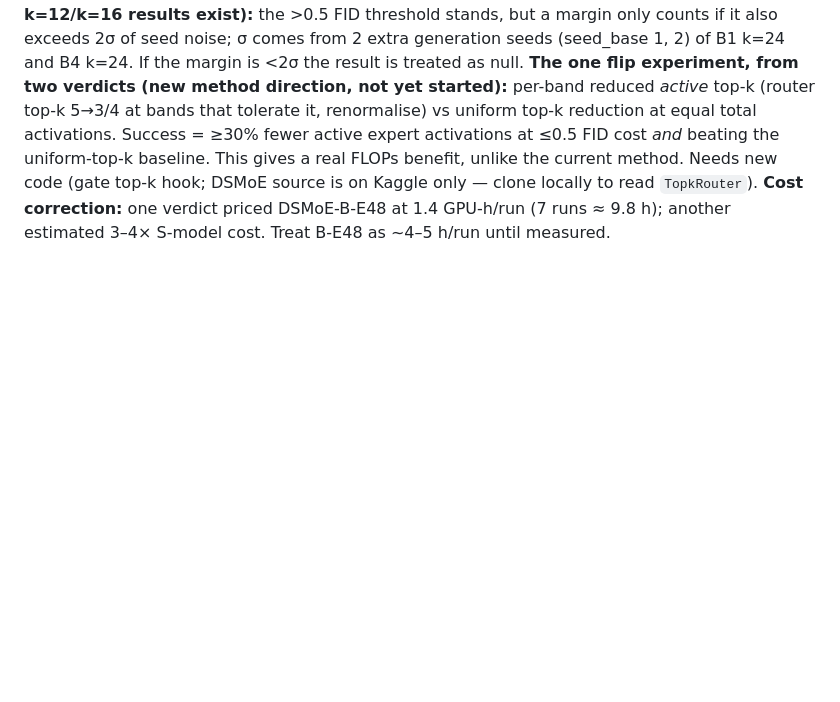
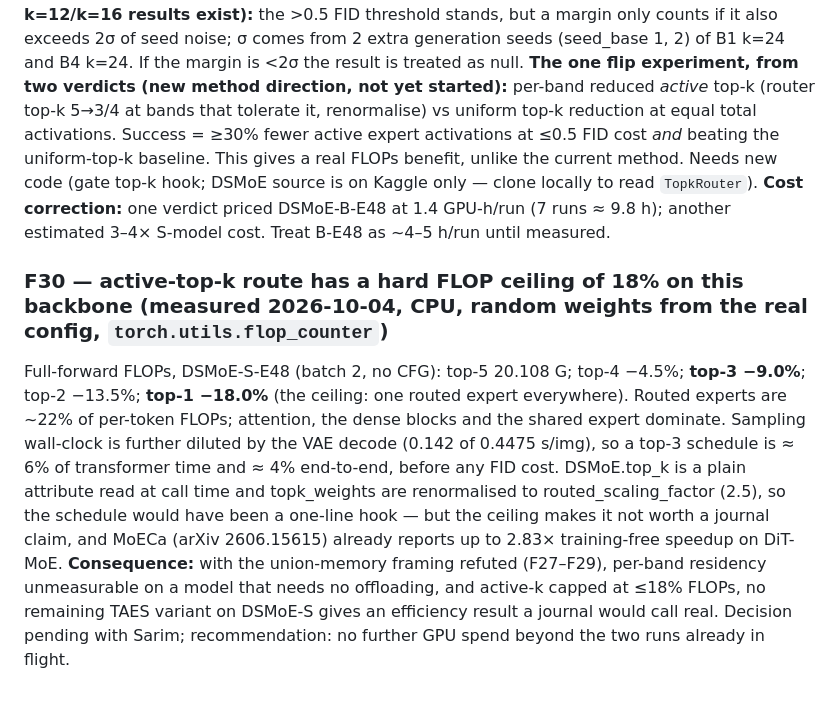
Before and after one commit to exc33ded/taes-diffusion-moe, a Markdown page: taes/notes/results-log.md, the part around the change. Rendered like a GitHub page; blank space fills up the shorter version.

Commit message:
Phase 5: F30 active-top-k FLOP ceiling measured (18% max), recommendation to stop GPU spend

```diff
--- a/taes/notes/results-log.md
+++ b/taes/notes/results-log.md
@@ -703,3 +703,7 @@ Nothing in flight. Both lanes idle. Completed tonight: B1k36, B4k8, B1k16, B4k12
 **Amendment to the pre-registered kill criterion (written before k=12/k=16 results exist):** the >0.5 FID threshold stands, but a margin only counts if it also exceeds 2σ of seed noise; σ comes from 2 extra generation seeds (seed_base 1, 2) of B1 k=24 and B4 k=24. If the margin is <2σ the result is treated as null.
 **The one flip experiment, from two verdicts (new method direction, not yet started):** per-band reduced *active* top-k (router top-k 5→3/4 at bands that tolerate it, renormalise) vs uniform top-k reduction at equal total activations. Success = ≥30% fewer active expert activations at ≤0.5 FID cost *and* beating the uniform-top-k baseline. This gives a real FLOPs benefit, unlike the current method. Needs new code (gate top-k hook; DSMoE source is on Kaggle only — clone locally to read `TopkRouter`).
 **Cost correction:** one verdict priced DSMoE-B-E48 at 1.4 GPU-h/run (7 runs ≈ 9.8 h); another estimated 3–4× S-model cost. Treat B-E48 as ~4–5 h/run until measured.
+
+### F30 — active-top-k route has a hard FLOP ceiling of 18% on this backbone (measured 2026-10-04, CPU, random weights from the real config, `torch.utils.flop_counter`)
+Full-forward FLOPs, DSMoE-S-E48 (batch 2, no CFG): top-5 20.108 G; top-4 −4.5%; **top-3 −9.0%**; top-2 −13.5%; **top-1 −18.0%** (the ceiling: one routed expert everywhere). Routed experts are ~22% of per-token FLOPs; attention, the dense blocks and the shared expert dominate. Sampling wall-clock is further diluted by the VAE decode (0.142 of 0.4475 s/img), so a top-3 schedule is ≈ 6% of transformer time and ≈ 4% end-to-end, before any FID cost. DSMoE.top_k is a plain attribute read at call time and topk_weights are renormalised to routed_scaling_factor (2.5), so the schedule would have been a one-line hook — but the ceiling makes it not worth a journal claim, and MoECa (arXiv 2606.15615) already reports up to 2.83× training-free speedup on DiT-MoE.
+**Consequence:** with the union-memory framing refuted (F27–F29), per-band residency unmeasurable on a model that needs no offloading, and active-k capped at ≤18% FLOPs, no remaining TAES variant on DSMoE-S gives an efficiency result a journal would call real. Decision pending with Sarim; recommendation: no further GPU spend beyond the two runs already in flight.
```
